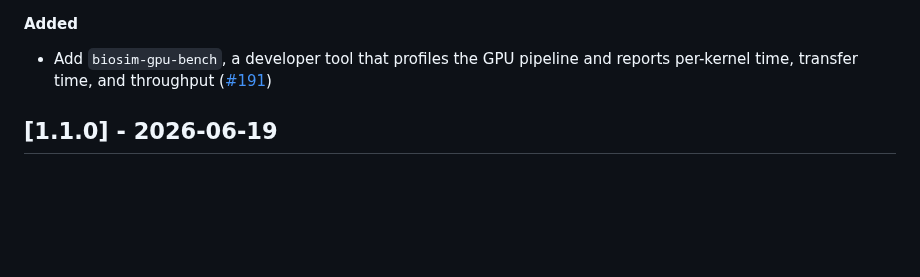
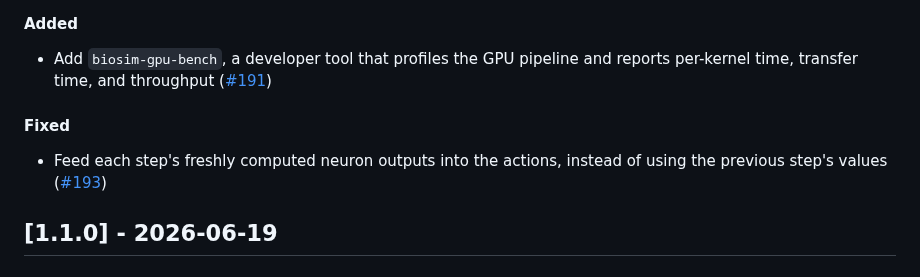
Before and after one commit to Meuna/biosim4-gpu, a Markdown page: CHANGELOG.md, the part around the change. Drawn GitHub-style; blank space fills up the shorter version.

Commit message:
docs: changelog for feedforward neuron-commit fix (#192)
Co-Authored-By: Claude Opus 4.8 <noreply@anthropic.com>
Claude-Session: https://claude.ai/code/session_012gZycyk27XGLnz1XzqX3NN

```diff
--- a/CHANGELOG.md
+++ b/CHANGELOG.md
@@ -7,6 +7,10 @@
 #### Added
 
 - Add `biosim-gpu-bench`, a developer tool that profiles the GPU pipeline and reports per-kernel time, transfer time, and throughput ([#191](https://github.com/Meuna/biosim4-gpu/pull/191))
+
+#### Fixed
+
+- Feed each step's freshly computed neuron outputs into the actions, instead of using the previous step's values ([#193](https://github.com/Meuna/biosim4-gpu/pull/193))
 
 ## [1.1.0] - 2026-06-19
 
```
